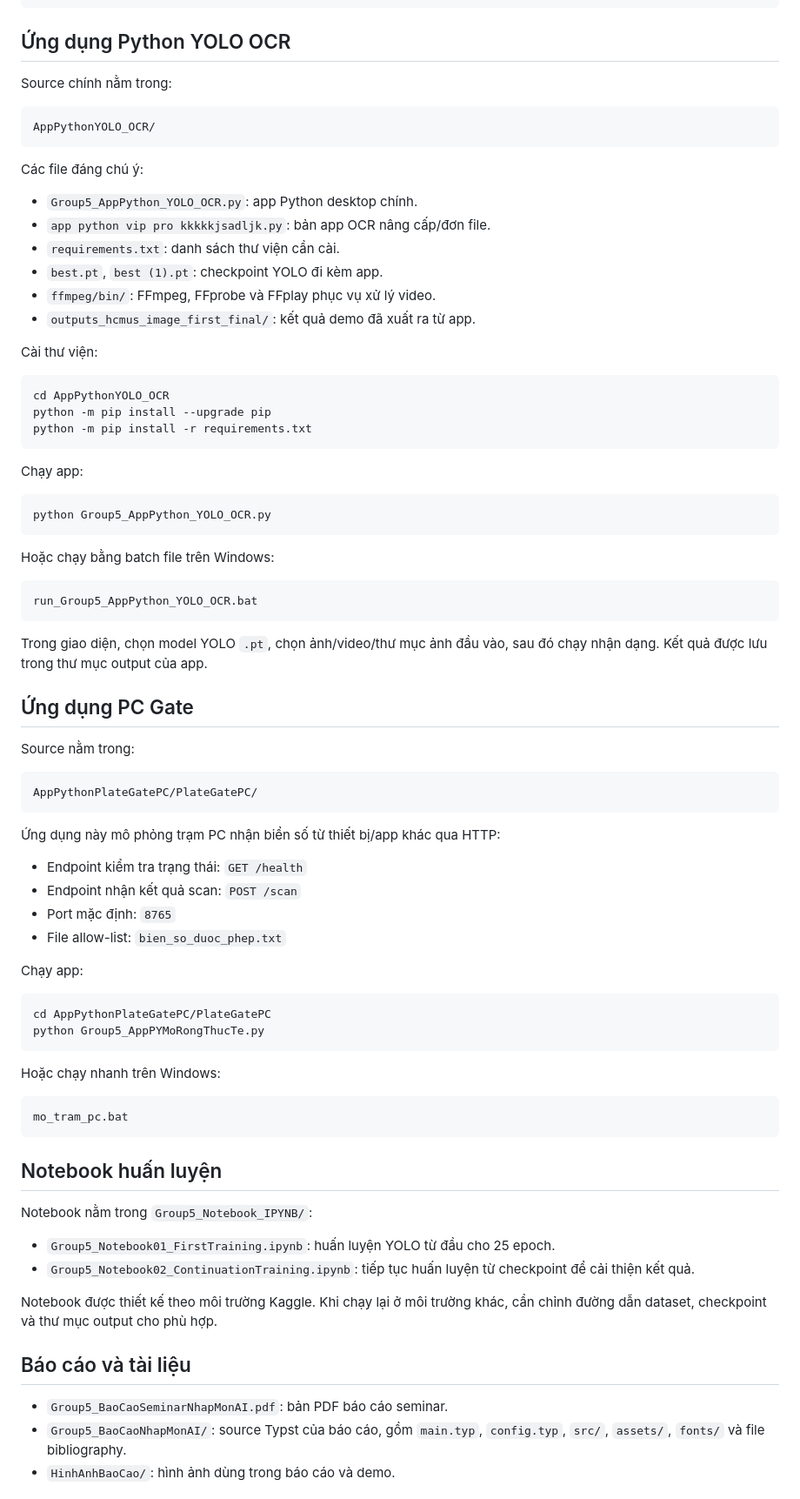
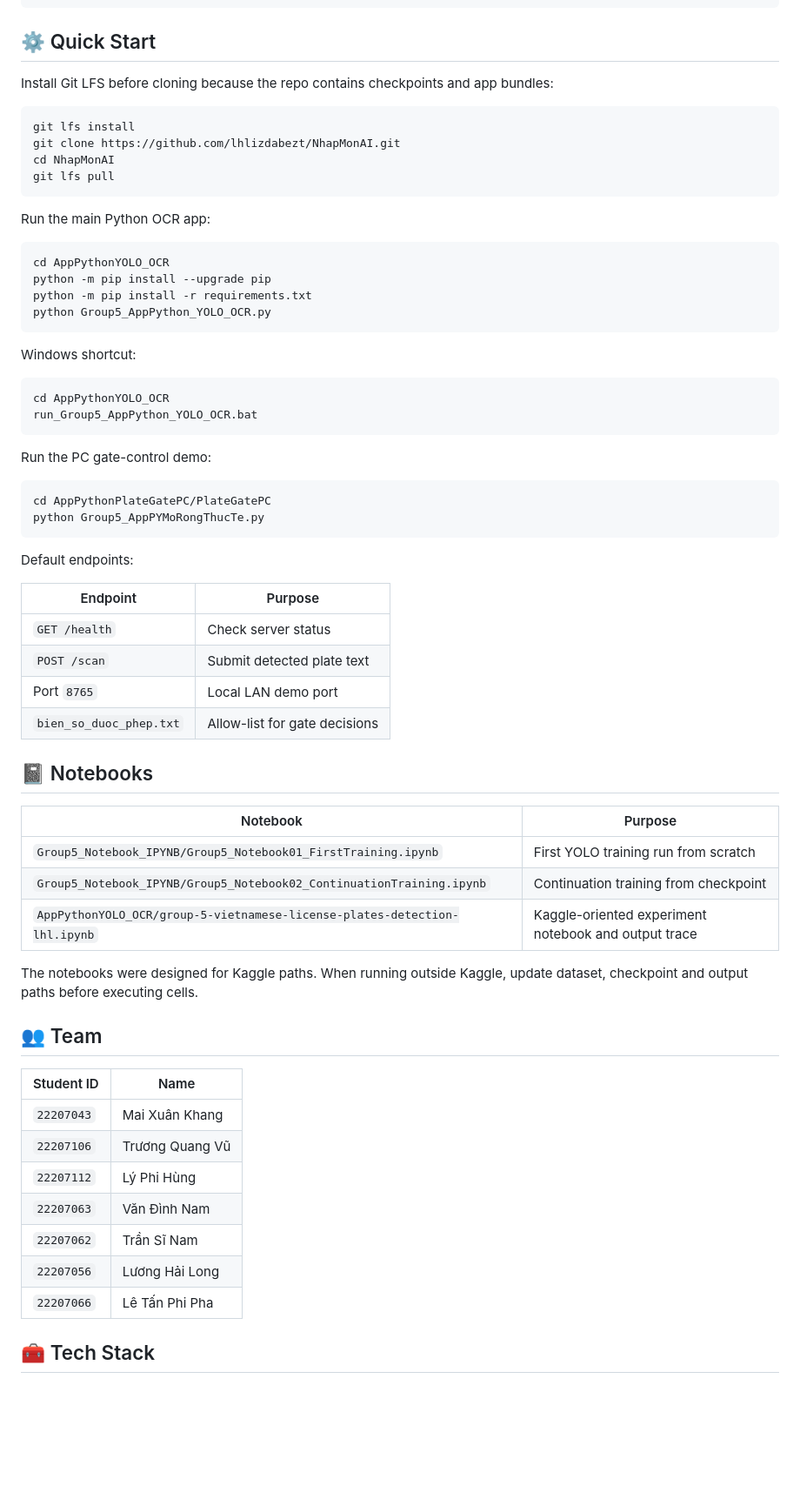
Before and after one commit to lhlizdabezt/NhapMonAI, a Markdown page: README.md, the part around one of its changes. Shown at 87% size. Drawn GitHub-style; blank space fills up the shorter version.

````diff
--- a/README.md
+++ b/README.md
@@ -29,85 +70,70 @@ NhapMonAI/
 `-- README.md
 ```
 
-## Ứng dụng Python YOLO OCR
+## ⚙️ Quick Start
 
-Source chính nằm trong:
+Install Git LFS before cloning because the repo contains checkpoints and app bundles:
 
-```text
-AppPythonYOLO_OCR/
+```bash
+git lfs install
+git clone https://github.com/lhlizdabezt/NhapMonAI.git
+cd NhapMonAI
+git lfs pull
 ```
 
-Các file đáng chú ý:
-
-- `Group5_AppPython_YOLO_OCR.py`: app Python desktop chính.
-- `app python vip pro kkkkkjsadljk.py`: bản app OCR nâng cấp/đơn file.
-- `requirements.txt`: danh sách thư viện cần cài.
-- `best.pt`, `best (1).pt`: checkpoint YOLO đi kèm app.
-- `ffmpeg/bin/`: FFmpeg, FFprobe và FFplay phục vụ xử lý video.
-- `outputs_hcmus_image_first_final/`: kết quả demo đã xuất ra từ app.
-
-Cài thư viện:
+Run the main Python OCR app:
 
 ```bash
 cd AppPythonYOLO_OCR
 python -m pip install --upgrade pip
 python -m pip install -r requirements.txt
-```
-
-Chạy app:
-
-```bash
 python Group5_AppPython_YOLO_OCR.py
 ```
 
-Hoặc chạy bằng batch file trên Windows:
+Windows shortcut:
 
 ```bash
+cd AppPythonYOLO_OCR
 run_Group5_AppPython_YOLO_OCR.bat
 ```
 
-Trong giao diện, chọn model YOLO `.pt`, chọn ảnh/video/thư mục ảnh đầu vào, sau đó chạy nhận dạng. Kết quả được lưu trong thư mục output của app.
-
-## Ứng dụng PC Gate
-
-Source nằm trong:
-
-```text
-AppPythonPlateGatePC/PlateGatePC/
-```
-
-Ứng dụng này mô phỏng trạm PC nhận biển số từ thiết bị/app khác qua HTTP:
-
-- Endpoint kiểm tra trạng thái: `GET /health`
-- Endpoint nhận kết quả scan: `POST /scan`
-- Port mặc định: `8765`
-- File allow-list: `bien_so_duoc_phep.txt`
-
-Chạy app:
+Run the PC gate-control demo:
 
 ```bash
 cd AppPythonPlateGatePC/PlateGatePC
 python Group5_AppPYMoRongThucTe.py
 ```
 
-Hoặc chạy nhanh trên Windows:
+Default endpoints:
 
-```bash
-mo_tram_pc.bat
-```
+| Endpoint | Purpose |
+| --- | --- |
+| `GET /health` | Check server status |
+| `POST /scan` | Submit detected plate text |
+| Port `8765` | Local LAN demo port |
+| `bien_so_duoc_phep.txt` | Allow-list for gate decisions |
 
-## Notebook huấn luyện
+## 📓 Notebooks
 
-Notebook nằm trong `Group5_Notebook_IPYNB/`:
+| Notebook | Purpose |
+| --- | --- |
+| `Group5_Notebook_IPYNB/Group5_Notebook01_FirstTraining.ipynb` | First YOLO training run from scratch |
+| `Group5_Notebook_IPYNB/Group5_Notebook02_ContinuationTraining.ipynb` | Continuation training from checkpoint |
+| `AppPythonYOLO_OCR/group-5-vietnamese-license-plates-detection-lhl.ipynb` | Kaggle-oriented experiment notebook and output trace |
 
-- `Group5_Notebook01_FirstTraining.ipynb`: huấn luyện YOLO từ đầu cho 25 epoch.
-- `Group5_Notebook02_ContinuationTraining.ipynb`: tiếp tục huấn luyện từ checkpoint để cải thiện kết quả.
+The notebooks were designed for Kaggle paths. When running outside Kaggle, update dataset, checkpoint and output paths before executing cells.
 
-Notebook được thiết kế theo môi trường Kaggle. Khi chạy lại ở môi trường khác, cần chỉnh đường dẫn dataset, checkpoint và thư mục output cho phù hợp.
+## 👥 Team
 
-## Báo cáo và tài liệu
+| Student ID | Name |
+| --- | --- |
+| `22207043` | Mai Xuân Khang |
+| `22207106` | Trương Quang Vũ |
+| `22207112` | Lý Phi Hùng |
+| `22207063` | Văn Đình Nam |
+| `22207062` | Trần Sĩ Nam |
+| `22207056` | Lương Hải Long |
+| `22207066` | Lê Tấn Phi Pha |
 
-- `Group5_BaoCaoSeminarNhapMonAI.pdf`: bản PDF báo cáo seminar.
-- `Group5_BaoCaoNhapMonAI/`: source Typst của báo cáo, gồm `main.typ`, `config.typ`, `src/`, `assets/`, `fonts/` và file bibliography.
-- `HinhAnhBaoCao/`: hình ảnh dùng trong báo cáo và demo.
+## 🧰 Tech Stack
 
````
Also changed, not shown: other parts of README.md (+88 -57 lines), .github/release-notes-v1.0.0.md (added, +34 -0 lines), assets/alpr-pipeline-motion.gif (added), 2 other files.
